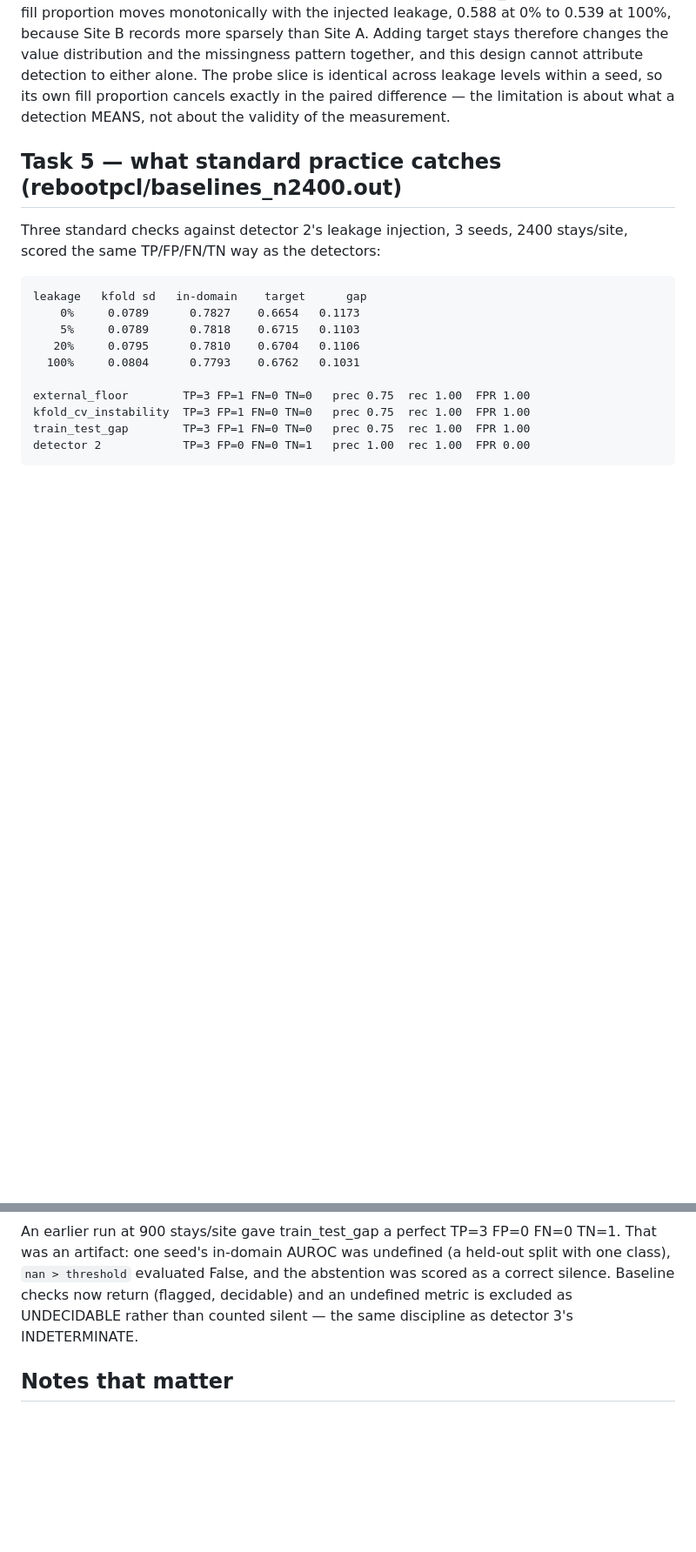
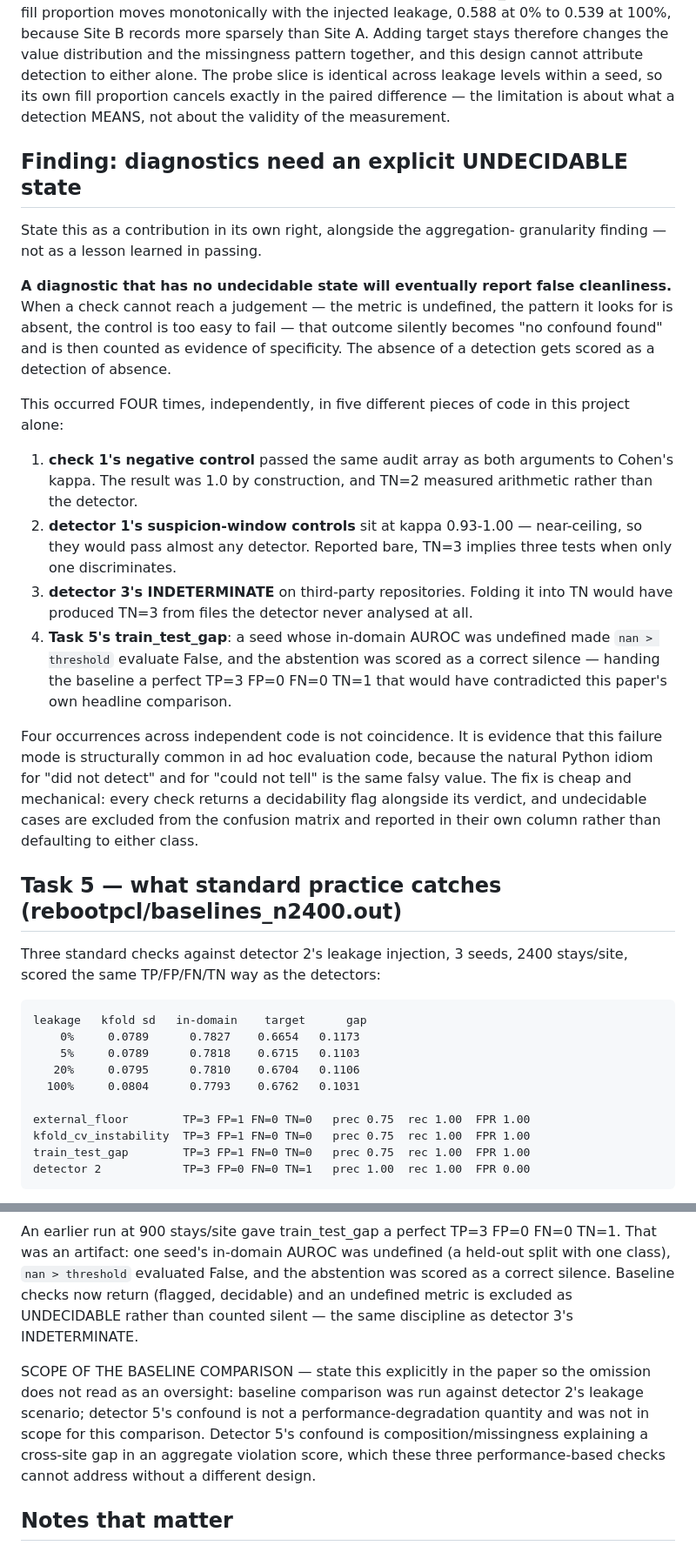
Before and after one commit to Nikhilodeon1/pclCodebase, a Markdown page: chat1_protocol/README.md, 2 parts joined by grey strips. Shown at 87% size. Rendered like a GitHub page; blank space fills up the shorter version.

Commit message:
docs: name the undecidable-state finding; scope the baseline comparison
Records as a contribution in its own right: a diagnostic with no
undecidable state will eventually report false cleanliness, because the
natural idiom for "did not detect" and "could not tell" is the same falsy
value, so absence of a detection gets scored as detection of absence.

Four independent occurrences in this project's own code: check 1's
tautological kappa control, detector 1's near-ceiling window-width
controls, detector 3's INDETERMINATE on external repos, and Task 5's nan
abstention scored as a correct silence. The last would have handed a
baseline a perfect matrix contradicting the paper's own headline.

Also states the baseline comparison's scope explicitly, so the omission
does not read as an oversight: it was run against detector 2's leakage
scenario, and detector 5's confound is not a performance-degradation
quantity that these checks can address.

Co-Authored-By: Claude Opus 5 <noreply@anthropic.com>

```diff
--- a/chat1_protocol/README.md
+++ b/chat1_protocol/README.md
@@ -116,6 +116,41 @@ leakage levels within a seed, so its own fill proportion cancels exactly in the
 paired difference — the limitation is about what a detection MEANS, not about
 the validity of the measurement.
 
+## Finding: diagnostics need an explicit UNDECIDABLE state
+
+State this as a contribution in its own right, alongside the aggregation-
+granularity finding — not as a lesson learned in passing.
+
+**A diagnostic that has no undecidable state will eventually report false
+cleanliness.** When a check cannot reach a judgement — the metric is undefined,
+the pattern it looks for is absent, the control is too easy to fail — that
+outcome silently becomes "no confound found" and is then counted as evidence of
+specificity. The absence of a detection gets scored as a detection of absence.
+
+This occurred FOUR times, independently, in five different pieces of code in
+this project alone:
+
+1. **check 1's negative control** passed the same audit array as both arguments
+   to Cohen's kappa. The result was 1.0 by construction, and TN=2 measured
+   arithmetic rather than the detector.
+2. **detector 1's suspicion-window controls** sit at kappa 0.93-1.00 —
+   near-ceiling, so they would pass almost any detector. Reported bare, TN=3
+   implies three tests when only one discriminates.
+3. **detector 3's INDETERMINATE** on third-party repositories. Folding it into
+   TN would have produced TN=3 from files the detector never analysed at all.
+4. **Task 5's train_test_gap**: a seed whose in-domain AUROC was undefined made
+   `nan > threshold` evaluate False, and the abstention was scored as a correct
+   silence — handing the baseline a perfect TP=3 FP=0 FN=0 TN=1 that would have
+   contradicted this paper's own headline comparison.
+
+Four occurrences across independent code is not coincidence. It is evidence that
+this failure mode is structurally common in ad hoc evaluation code, because the
+natural Python idiom for "did not detect" and for "could not tell" is the same
+falsy value. The fix is cheap and mechanical: every check returns a decidability
+flag alongside its verdict, and undecidable cases are excluded from the
+confusion matrix and reported in their own column rather than defaulting to
+either class.
+
 ## Task 5 — what standard practice catches (rebootpcl/baselines_n2400.out)
 
 Three standard checks against detector 2's leakage injection, 3 seeds,
@@ -157,6 +192,14 @@ scored as a correct silence. Baseline checks now return (flagged, decidable) and
 an undefined metric is excluded as UNDECIDABLE rather than counted silent — the
 same discipline as detector 3's INDETERMINATE.
 
+SCOPE OF THE BASELINE COMPARISON — state this explicitly in the paper so the
+omission does not read as an oversight: baseline comparison was run against
+detector 2's leakage scenario; detector 5's confound is not a
+performance-degradation quantity and was not in scope for this comparison.
+Detector 5's confound is composition/missingness explaining a cross-site gap in
+an aggregate violation score, which these three performance-based checks cannot
+address without a different design.
+
 ## Notes that matter
 * `data/` is a Windows directory JUNCTION to `../data`. Do NOT `rm -rf` it —
   that can delete the real 455MB dataset. Remove with `cmd //c rmdir` instead.
```
